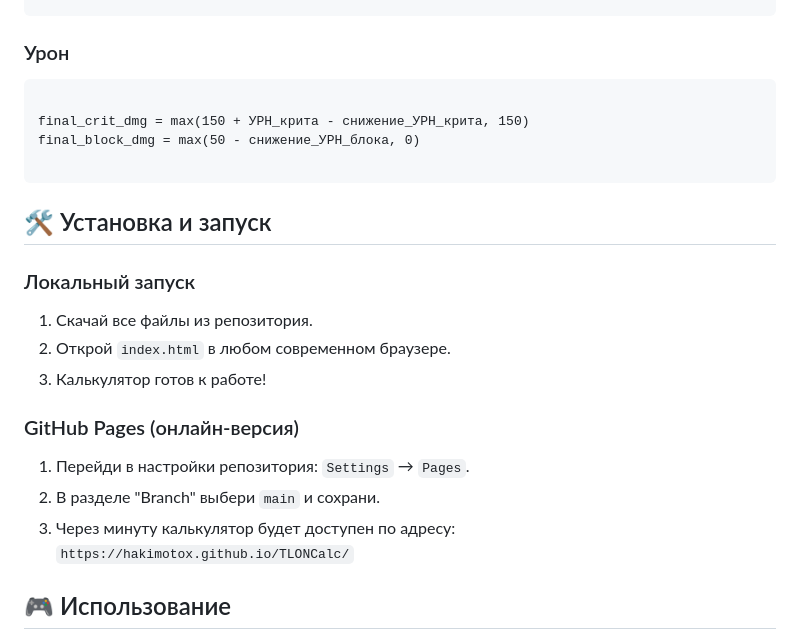
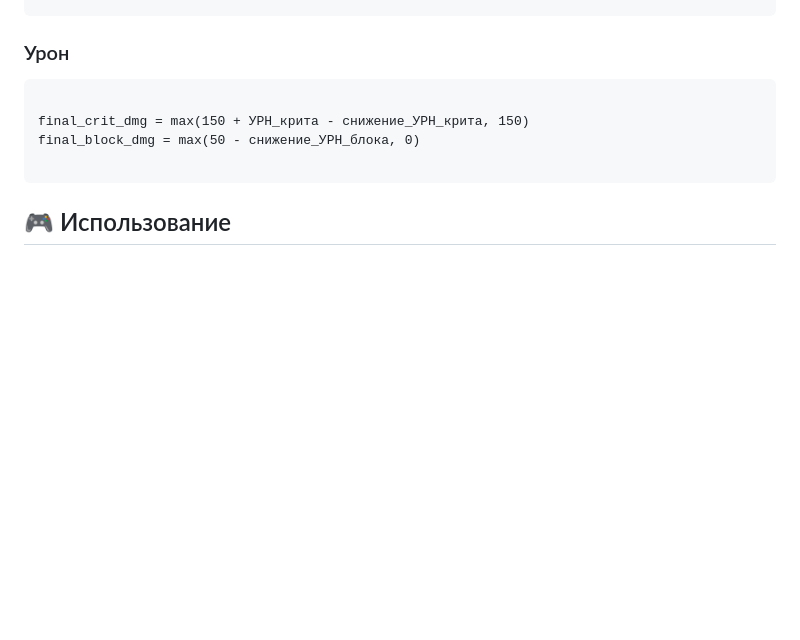
Before and after one commit to hakimotox/TLONCalc, a Markdown page: README.md, the part around one of its changes. GitHub-like rendering; blank space fills up the shorter version.

````diff
--- a/README.md
+++ b/README.md
@@ -45,19 +45,6 @@ final_block_dmg = max(50 - снижение_УРН_блока, 0)
 
 ```
 
-## 🛠️ Установка и запуск
-
-### Локальный запуск
-1. Скачай все файлы из репозитория.
-2. Открой `index.html` в любом современном браузере.
-3. Калькулятор готов к работе!
-
-### GitHub Pages (онлайн-версия)
-1. Перейди в настройки репозитория: `Settings` → `Pages`.
-2. В разделе "Branch" выбери `main` и сохрани.
-3. Через минуту калькулятор будет доступен по адресу:
-   `https://hakimotox.github.io/TLONCalc/`
-
 ## 🎮 Использование
 
 1. **Введи свои статы** в левой колонке ("Вы атакующий").
````
Also changed, not shown: other parts of README.md (+1 -1 lines).
